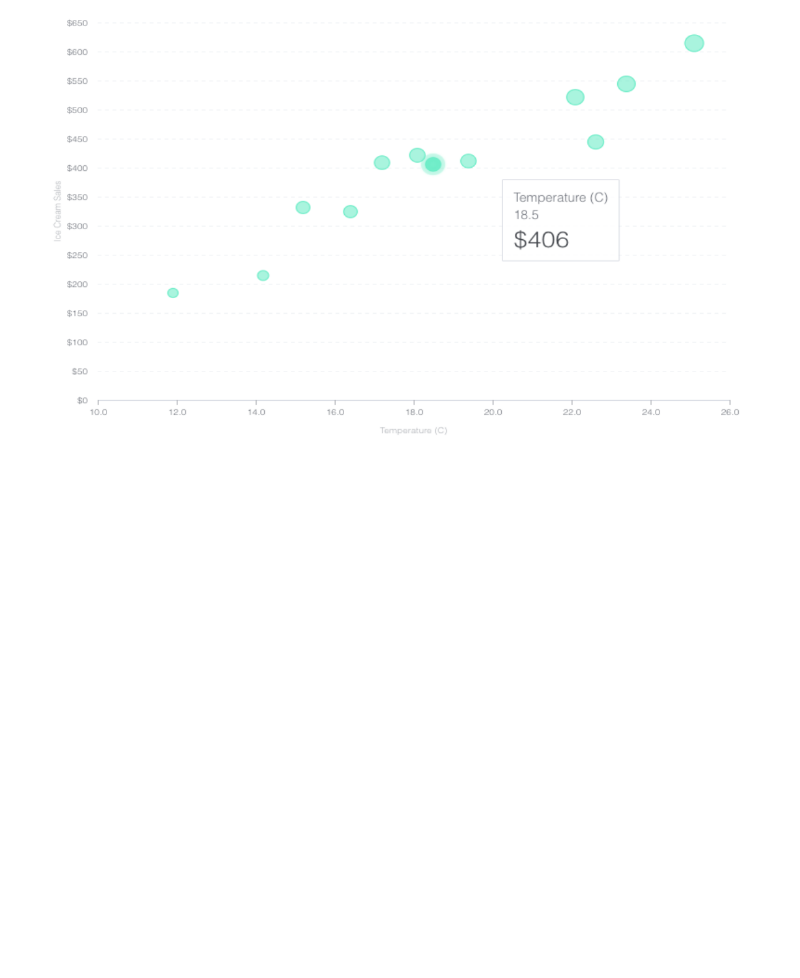
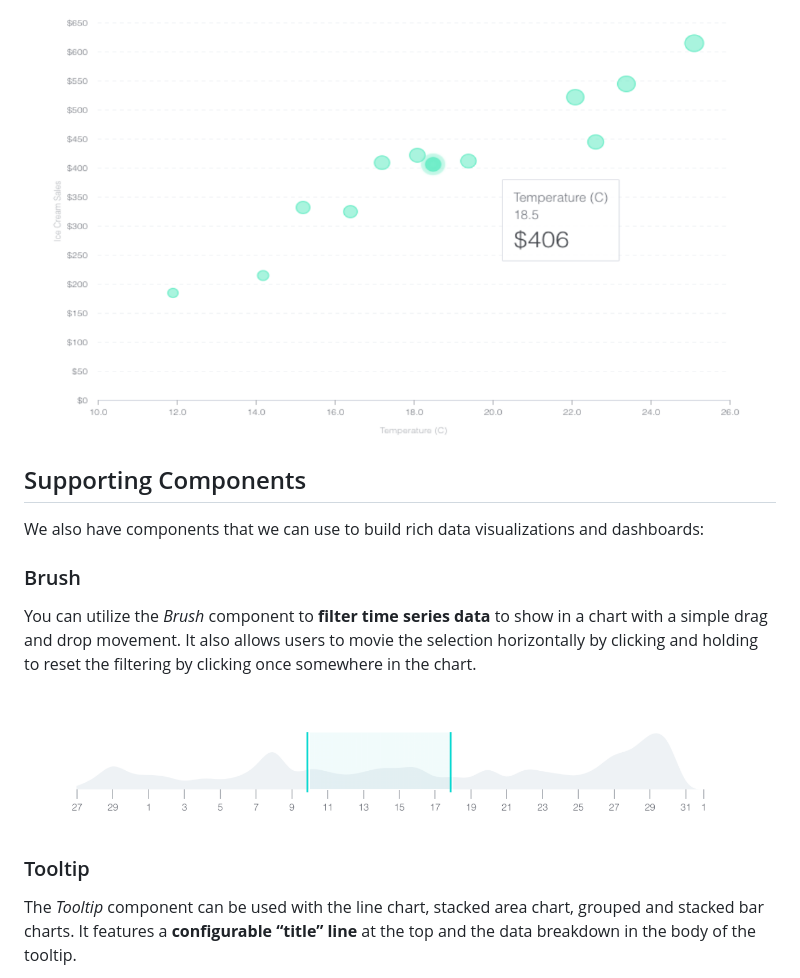
Before and after one commit to britecharts/hands-on-britecharts, a Markdown page: README.md, the part around the change printed below. GitHub-like rendering; pictures changed too: docs/img/brush.png (added); blank space fills up the shorter version.

Commit message:
Added supporting components assets and readme desc

```diff
--- a/README.md
+++ b/README.md
@@ -115,3 +120,18 @@ Sometimes a simple metric includes:
 A *Scatter Plot* places points in cartesian coordinates representing two variables, and it is of great utility to **surface correlations**. Scatter Plots are popular in research, as they can surface different correlation types among the represented data. A Bubble Chart is merely a Scatter Plot with a third variable represented by the radius of the bubbles.
 
 ![scatter plot and bubble chart](/docs/img/scatter-plot-chart.png)
+
+## Supporting Components
+
+We also have components that we can use to build rich data visualizations and dashboards:
+
+### Brush
+
+You can utilize the *Brush* component to **filter time series data** to show in a chart with a simple drag and drop movement. It also allows users to movie the selection horizontally by clicking and holding to reset the filtering by clicking once somewhere in the chart.
+
+![brush](/docs/img/brush.png)
+
+### Tooltip
+
+The *Tooltip* component can be used with the line chart, stacked area chart, grouped and stacked bar charts. It features a **configurable “title” line** at the top and the data breakdown in the body of the tooltip.
+
```
Also changed, not shown: other parts of README.md (+18 -0 lines), docs/img/legend.png (added), docs/img/mini-tooltip.png (added), docs/img/tooltip.png (added).
